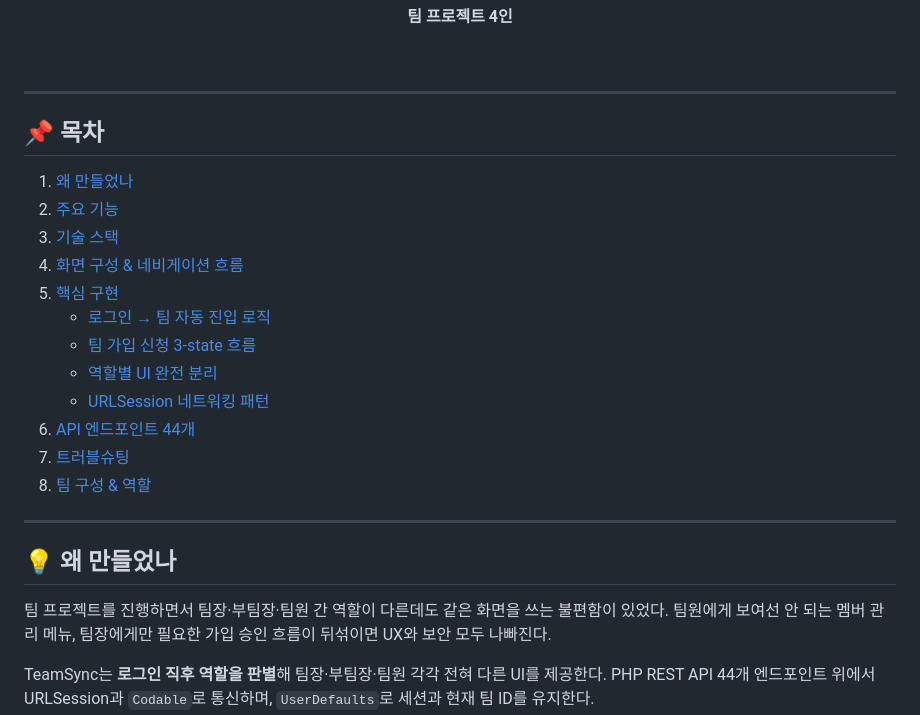
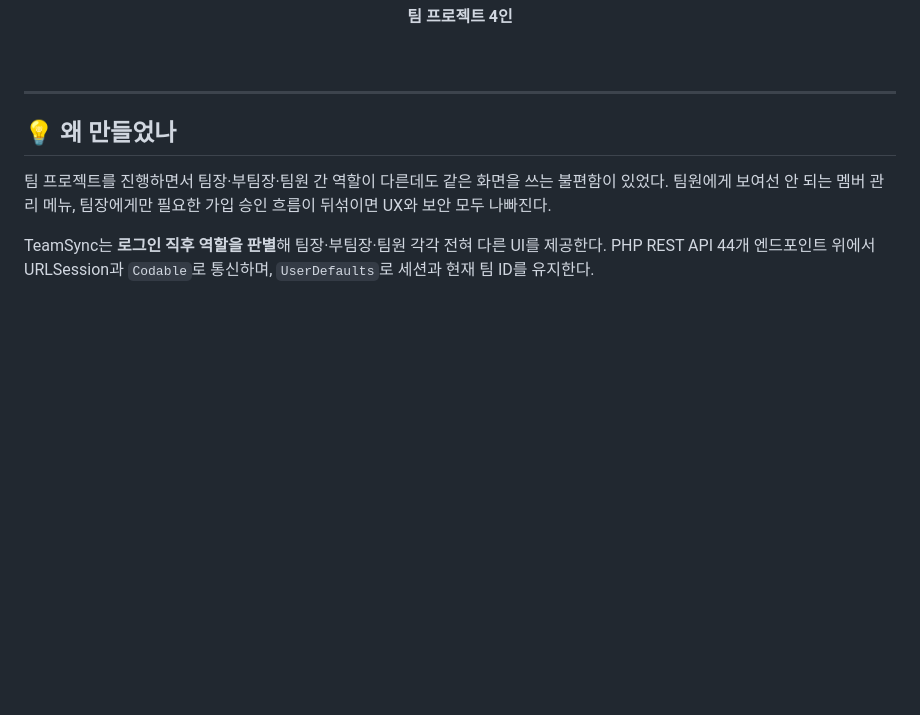
Before and after one commit to summmmmmmin/IPhone_Programming, a Markdown page: README.md, the part around the change. Rendered like a GitHub page; blank space fills up the shorter version.

```diff
--- a/README.md
+++ b/README.md
@@ -29,22 +29,6 @@
 
 ---
 
-## 📌 목차
-
-1. [왜 만들었나](#-왜-만들었나)
-2. [주요 기능](#-주요-기능)
-3. [기술 스택](#️-기술-스택)
-4. [화면 구성 & 네비게이션 흐름](#-화면-구성--네비게이션-흐름)
-5. [핵심 구현](#-핵심-구현)
-   - [로그인 → 팀 자동 진입 로직](#1-로그인--팀-자동-진입-로직)
-   - [팀 가입 신청 3-state 흐름](#2-팀-가입-신청-3-state-흐름)
-   - [역할별 UI 완전 분리](#3-역할별-ui-완전-분리)
-   - [URLSession 네트워킹 패턴](#4-urlsession-네트워킹-패턴)
-6. [API 엔드포인트 44개](#-api-엔드포인트-44개)
-7. [트러블슈팅](#-트러블슈팅)
-8. [팀 구성 & 역할](#-팀-구성--역할)
-
----
 
 ## 💡 왜 만들었나
 
```
